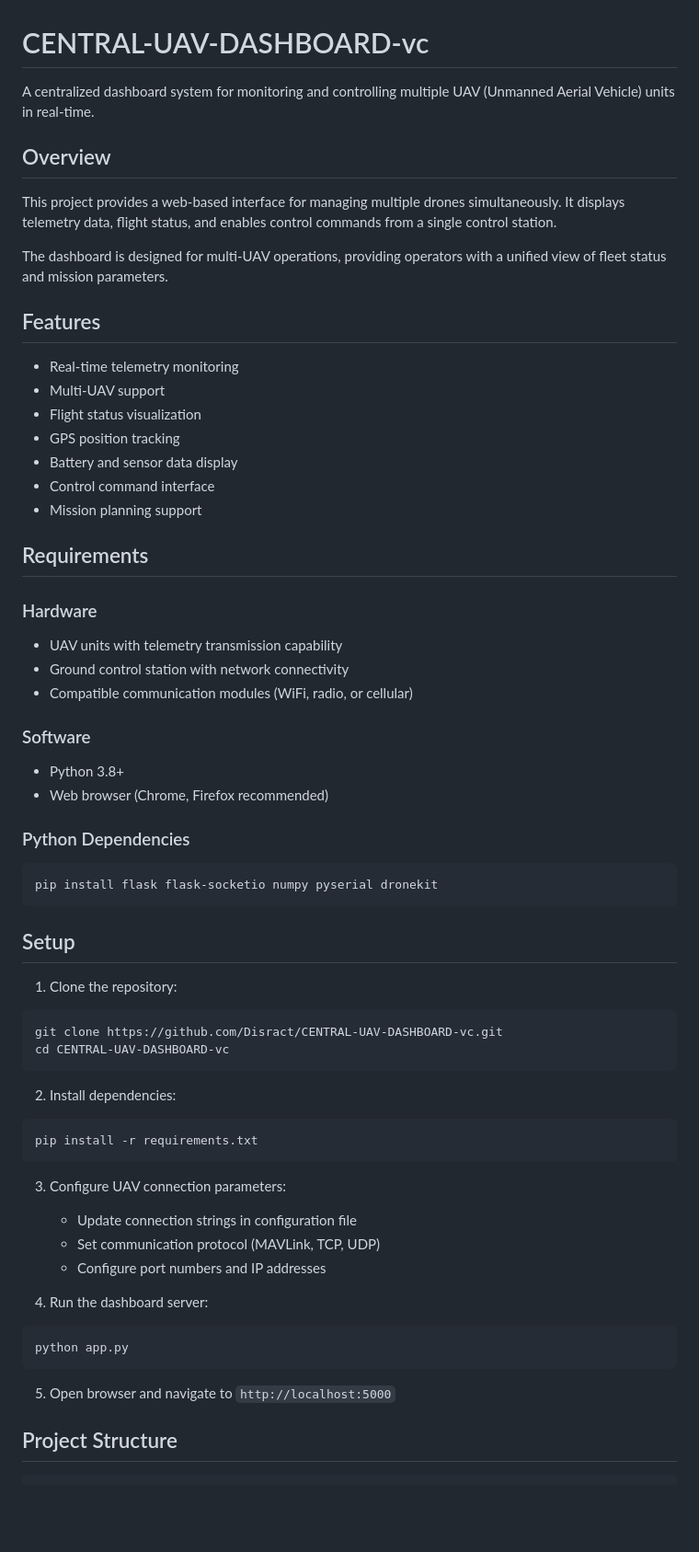
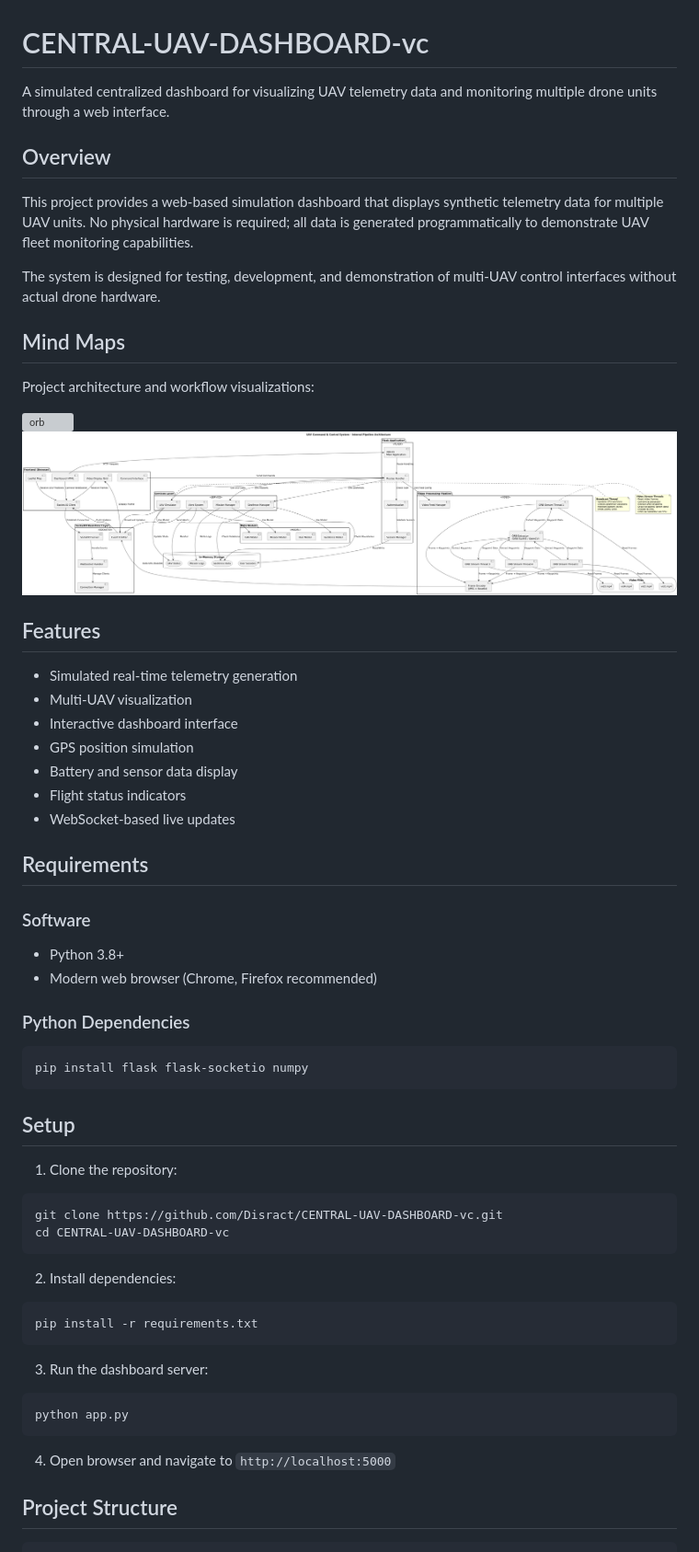
Before and after one commit to Disract/CENTRAL-UAV-DASHBOARD-vc, a Markdown page: README.md, the part around one of its changes. Shown at 92% size. Drawn GitHub-style; blank space fills up the shorter version; grey boxes are pictures that could not be loaded.

````diff
--- a/README.md
+++ b/README.md
@@ -1,37 +1,39 @@
 # CENTRAL-UAV-DASHBOARD-vc
 
-A centralized dashboard system for monitoring and controlling multiple UAV (Unmanned Aerial Vehicle) units in real-time.
+A simulated centralized dashboard for visualizing UAV telemetry data and monitoring multiple drone units through a web interface.
 
 ## Overview
 
-This project provides a web-based interface for managing multiple drones simultaneously. It displays telemetry data, flight status, and enables control commands from a single control station.
+This project provides a web-based simulation dashboard that displays synthetic telemetry data for multiple UAV units. No physical hardware is required; all data is generated programmatically to demonstrate UAV fleet monitoring capabilities.
 
-The dashboard is designed for multi-UAV operations, providing operators with a unified view of fleet status and mission parameters.
+The system is designed for testing, development, and demonstration of multi-UAV control interfaces without actual drone hardware.
+
+## Mind Maps
+
+Project architecture and workflow visualizations:
+
+![orb](FAIN1.png)
+![System Architecture](final.png)
 
 ## Features
 
-- Real-time telemetry monitoring
-- Multi-UAV support
-- Flight status visualization
-- GPS position tracking
+- Simulated real-time telemetry generation
+- Multi-UAV visualization
+- Interactive dashboard interface
+- GPS position simulation
 - Battery and sensor data display
-- Control command interface
-- Mission planning support
+- Flight status indicators
+- WebSocket-based live updates
 
 ## Requirements
 
-### Hardware
-- UAV units with telemetry transmission capability
-- Ground control station with network connectivity
-- Compatible communication modules (WiFi, radio, or cellular)
-
 ### Software
 - Python 3.8+
-- Web browser (Chrome, Firefox recommended)
+- Modern web browser (Chrome, Firefox recommended)
 
 ### Python Dependencies
 ```bash
-pip install flask flask-socketio numpy pyserial dronekit
+pip install flask flask-socketio numpy
 ```
 
 ## Setup
@@ -47,17 +49,12 @@ cd CENTRAL-UAV-DASHBOARD-vc
 pip install -r requirements.txt
 ```
 
-3. Configure UAV connection parameters:
-   - Update connection strings in configuration file
-   - Set communication protocol (MAVLink, TCP, UDP)
-   - Configure port numbers and IP addresses
-
-4. Run the dashboard server:
+3. Run the dashboard server:
 ```bash
 python app.py
 ```
 
-5. Open browser and navigate to `http://localhost:5000`
+4. Open browser and navigate to `http://localhost:5000`
 
 ## Project Structure
 ```
````
Also changed, not shown: other parts of README.md (+69 -54 lines).
